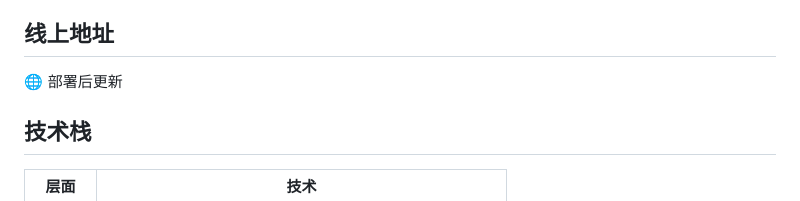
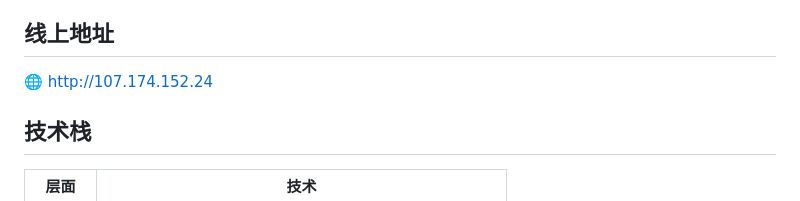
Before and after one commit to hammer-py/xinfan-airlines, a Markdown page: README.md, the part around the change. Drawn GitHub-style.

Commit message:
Update README with live deployment URL

```diff
--- a/README.md
+++ b/README.md
@@ -4,7 +4,7 @@ Roblox 虚拟航空公司官方网站，基于 Python + Django 全栈开发，
 
 ## 线上地址
 
-🌐 部署后更新
+🌐 [http://107.174.152.24](http://107.174.152.24)
 
 ## 技术栈
 
```
